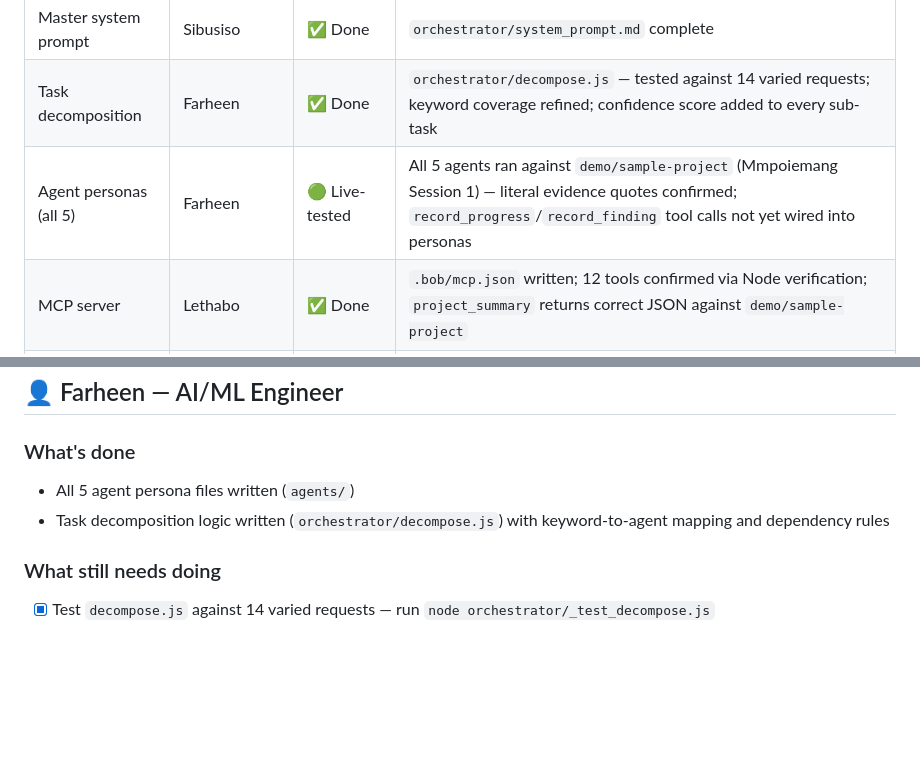
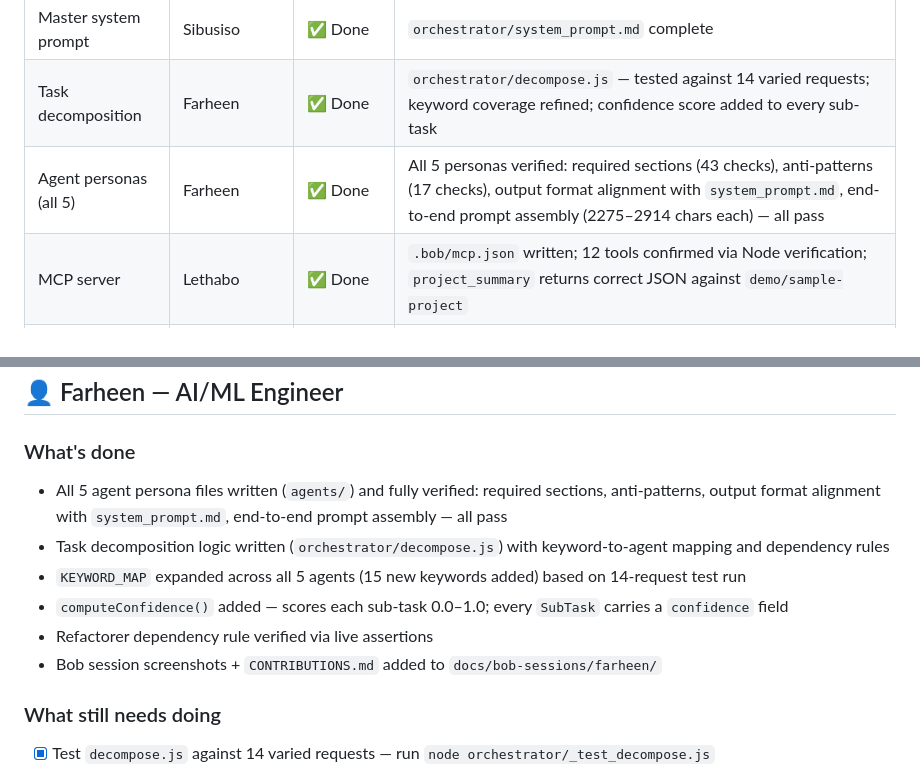
Before and after one commit to Sibusiso-K/Sonar-BobSwarm-, a Markdown page: HANDOVER.md, 2 parts joined by grey strips. Drawn GitHub-style; blank space fills up the shorter version.

```diff
--- a/HANDOVER.md
+++ b/HANDOVER.md
@@ -79,7 +79,7 @@ docs/
 | Orchestration skill | Sibusiso | ✅ Done | `.bob/skills/bobswarm/SKILL.md` ready |
 | Master system prompt | Sibusiso | ✅ Done | `orchestrator/system_prompt.md` complete |
 | Task decomposition | Farheen | ✅ Done | `orchestrator/decompose.js` — tested against 14 varied requests; keyword coverage refined; confidence score added to every sub-task |
-| Agent personas (all 5) | Farheen | 🟢 Live-tested | All 5 agents ran against `demo/sample-project` (Mmpoiemang Session 1) — literal evidence quotes confirmed; `record_progress`/`record_finding` tool calls not yet wired into personas |
+| Agent personas (all 5) | Farheen | ✅ Done | All 5 personas verified: required sections (43 checks), anti-patterns (17 checks), output format alignment with `system_prompt.md`, end-to-end prompt assembly (2275–2914 chars each) — all pass |
 | MCP server | Lethabo | ✅ Done | `.bob/mcp.json` written; 12 tools confirmed via Node verification; `project_summary` returns correct JSON against `demo/sample-project` |
 | Git tools | Lethabo | ✅ Done | All 4 tools (`git_status`, `git_log`, `git_diff`, `git_blame`) confirmed live through MCP stdio transport in Session 4 — raw output captured, zero errors |
 | Filesystem tools | Lethabo | ✅ Done | `project_summary`, `read_project_file`, `list_project_files` all confirmed live via MCP transport across Sessions 3–4 |
@@ -211,8 +211,12 @@ and the **Unified Report panel** must remain visible and functional for the demo
 ## 👤 Farheen — AI/ML Engineer
 
 ### What's done
-- All 5 agent persona files written (`agents/`)
+- All 5 agent persona files written (`agents/`) and fully verified: required sections, anti-patterns, output format alignment with `system_prompt.md`, end-to-end prompt assembly — all pass
 - Task decomposition logic written (`orchestrator/decompose.js`) with keyword-to-agent mapping and dependency rules
+- `KEYWORD_MAP` expanded across all 5 agents (15 new keywords added) based on 14-request test run
+- `computeConfidence()` added — scores each sub-task 0.0–1.0; every `SubTask` carries a `confidence` field
+- Refactorer dependency rule verified via live assertions
+- Bob session screenshots + `CONTRIBUTIONS.md` added to `docs/bob-sessions/farheen/`
 
 ### What still needs doing
 - [x] Test `decompose.js` against 14 varied requests — run `node orchestrator/_test_decompose.js`
```
